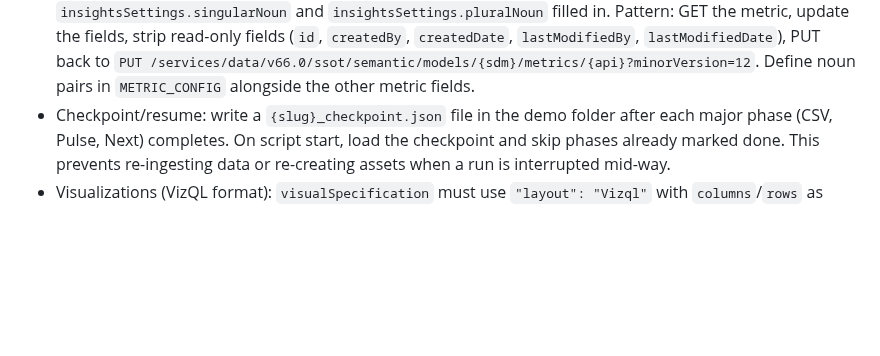
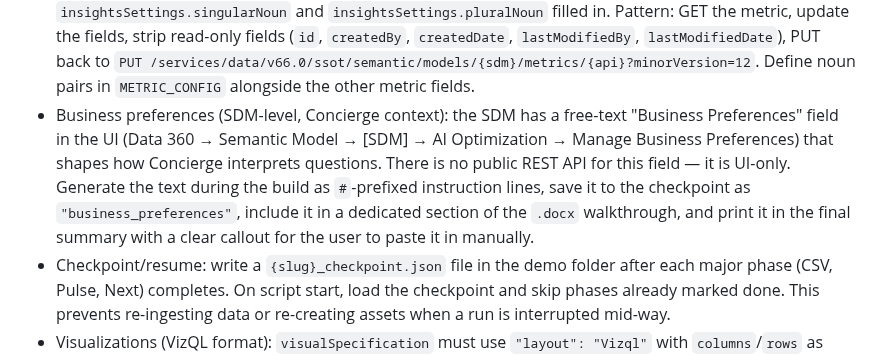
Before and after one commit to metorpey063/AIO-Analytics-Builder, a Markdown page: CLAUDE.md, the part around the change. Drawn GitHub-style; blank space fills up the shorter version.

```diff
--- a/CLAUDE.md
+++ b/CLAUDE.md
@@ -149,6 +149,7 @@ BRAND = {
 - Pulse definitions pagination: use `next_page_token` not `page=N` — the Pulse definitions API returns a `next_page_token` field; the `page=N` parameter returns empty results after the first page. Pattern: loop with `params={'page_size': 100, 'page_token': npt}` until `next_page_token` is empty.
 - Pulse group cleanup: before creating a new group, delete all existing groups whose name starts with `{Company} |` — same as project/definition cleanup. Use `GET /api/{version}/sites/{site_id}/groups?pageSize=100` (XML), parse with namespace-aware `find`, then `DELETE /groups/{id}` for each match.
 - Business preferences (Concierge nouns): after creating all metrics, PUT each one back with `insightsSettings.singularNoun` and `insightsSettings.pluralNoun` filled in. Pattern: GET the metric, update the fields, strip read-only fields (`id`, `createdBy`, `createdDate`, `lastModifiedBy`, `lastModifiedDate`), PUT back to `PUT /services/data/v66.0/ssot/semantic/models/{sdm}/metrics/{api}?minorVersion=12`. Define noun pairs in `METRIC_CONFIG` alongside the other metric fields.
+- Business preferences (SDM-level, Concierge context): the SDM has a free-text "Business Preferences" field in the UI (Data 360 → Semantic Model → [SDM] → AI Optimization → Manage Business Preferences) that shapes how Concierge interprets questions. There is no public REST API for this field — it is UI-only. Generate the text during the build as `#`-prefixed instruction lines, save it to the checkpoint as `"business_preferences"`, include it in a dedicated section of the `.docx` walkthrough, and print it in the final summary with a clear callout for the user to paste it in manually.
 - Checkpoint/resume: write a `{slug}_checkpoint.json` file in the demo folder after each major phase (CSV, Pulse, Next) completes. On script start, load the checkpoint and skip phases already marked done. This prevents re-ingesting data or re-creating assets when a run is interrupted mid-way.
 - Visualizations (VizQL format): `visualSpecification` must use `"layout": "Vizql"` with `columns`/`rows` as field-key arrays (e.g. `["F1"]`, `["F2"]`), NOT an `"encodings"` dict. Required top-level keys: `columns`, `rows`, `forecasts`, `legends`, `measureValues`, `referenceLines`, `marks`, `style`.
 - Visualizations `style` required keys: `axis`, `encodings`, `fieldLabels`, `fit`, `fonts`, `headers`, `lines`, `marks`, `referenceLines`, `shading`, `showDataPlaceholder`, `title`. Missing any one causes a 400 "Value required for [key]".
```
Also changed, not shown: .claude/commands/build-demo.md (+12 -1 lines).
